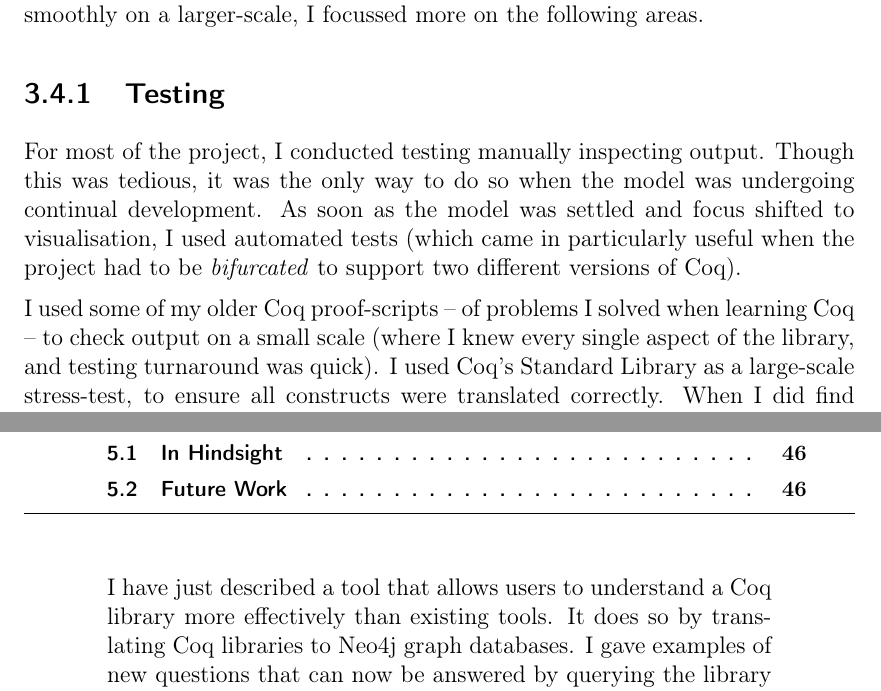
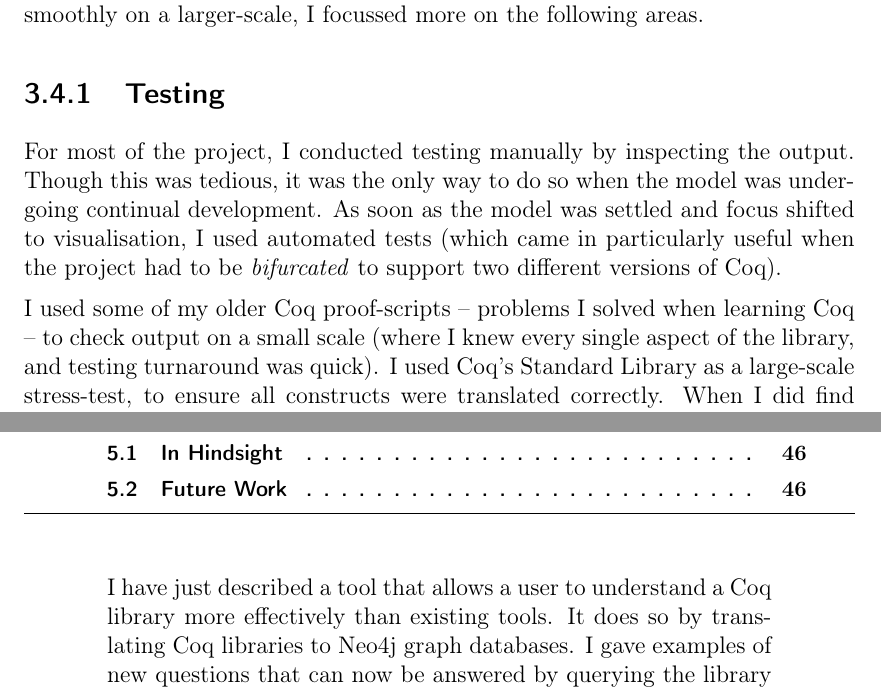
Before and after one commit to dc-mak/part-ii, a LaTeX thesis (src/main.tex, which reads src/conclusions.tex, src/implementation.tex): two parts of pages 32 and 51 of 62, joined at a grey line, cut so that both start at the same text. Compiled offline with pdfLaTeX.

Commit message:
Reframe minor things

```diff
--- a/src/conclusions.tex
+++ b/src/conclusions.tex
@@ -2,9 +2,9 @@
 \chapter{Conclusions}
 
 \prechapter{%
-  I have just described a tool that allows users to understand a Coq library more
-  effectively than existing tools. It does so by translating Coq libraries to
-  Neo4j graph databases.  I gave examples of new questions that can now be
+  I have just described a tool that allows a user to understand a Coq library
+  more effectively than existing tools. It does so by translating Coq libraries
+  to Neo4j graph databases.  I gave examples of new questions that can now be
   answered by querying the library and showed how network-analysis algorithms
   and visualisations can provide new insights into the structure of a Coq
   library.  I used a variety of technologies, (Coq, Neo4j, OCaml and R) tools
--- a/src/implementation.tex
+++ b/src/implementation.tex
@@ -369,14 +369,14 @@ smoothly on a larger-scale, I focussed more on the following areas.
 
 \subsection{Testing}
 
-For most of the project, I conducted testing manually inspecting output. Though
-this was tedious, it was the only way to do so when the model was undergoing
-continual development. As soon as the model was settled and focus shifted to
-visualisation, I used automated tests (which came in particularly useful when
-the project had to be \emph{bifurcated} to support two different versions of
-Coq).
+For most of the project, I conducted testing manually by inspecting the output.
+Though this was tedious, it was the only way to do so when the model was
+undergoing continual development. As soon as the model was settled and focus
+shifted to visualisation, I used automated tests (which came in particularly
+useful when the project had to be \emph{bifurcated} to support two different
+versions of Coq).
 
-I used some of my older Coq proof-scripts -- of problems I solved when learning
+I used some of my older Coq proof-scripts -- problems I solved when learning
 Coq -- to check output on a small scale (where I knew every single aspect of the
 library, and testing turnaround was quick). I used Coq's Standard Library as a
 large-scale stress-test, to ensure all constructs were translated correctly.
```
Also changed, not shown: src/conclusions.tex (4 more changed lines).
